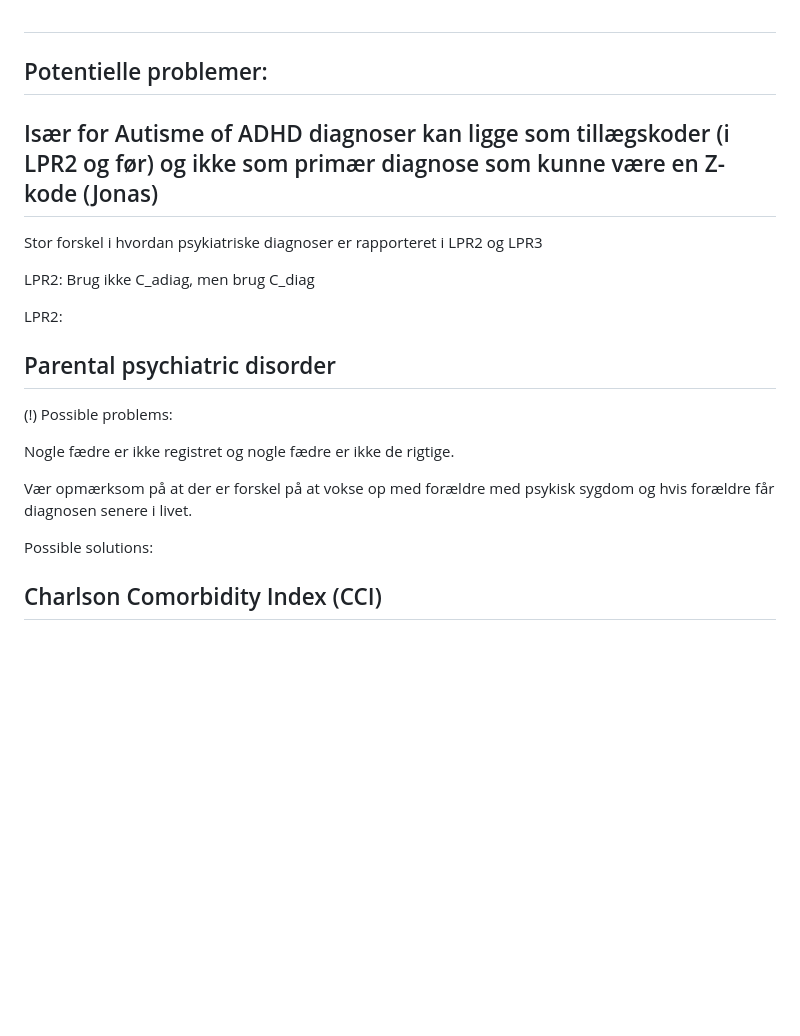
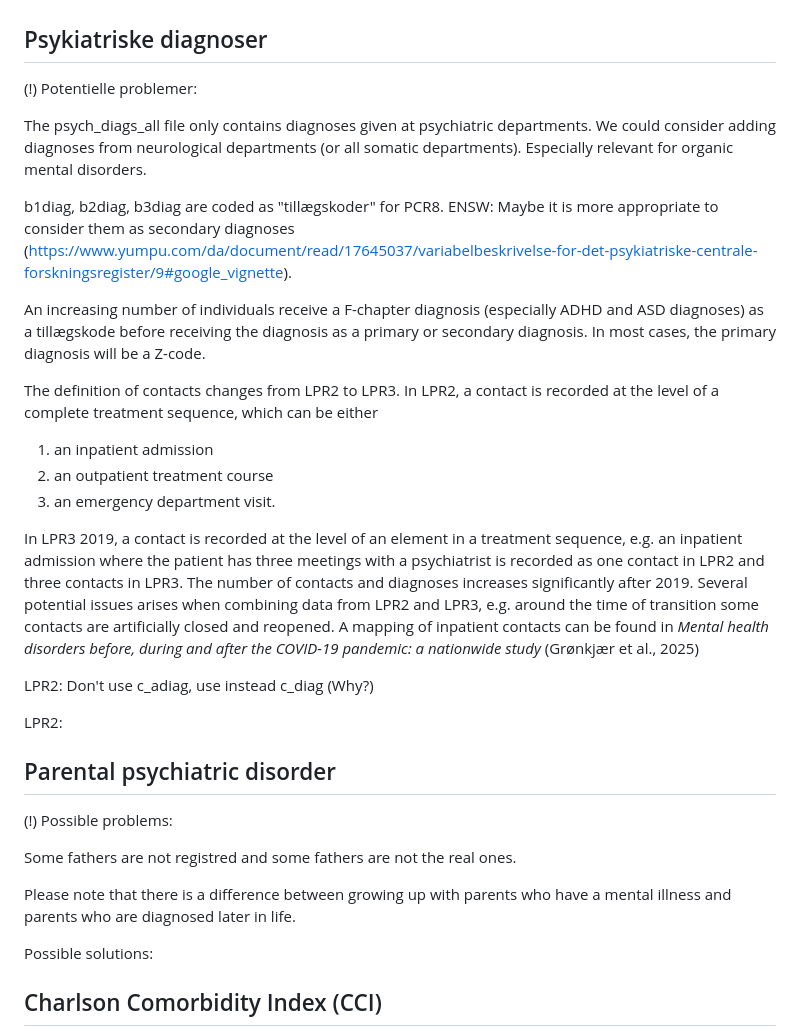
Before and after one commit to Biological-and-Precision-Psychiatry/Using-the-Danish-Registers, a Markdown page: pre-processing/DSTRegisterDefinitions.md, the part around one of its changes. Rendered like a GitHub page; blank space fills up the shorter version.

```diff
--- a/pre-processing/DSTRegisterDefinitions.md
+++ b/pre-processing/DSTRegisterDefinitions.md
@@ -188,14 +207,28 @@ SOCIO13: ”Øvrige ude af erhverv( kode 410) ”)
 
-##
 
-## Potentielle problemer:
+## Psykiatriske diagnoser
 
-## Især for Autisme of ADHD diagnoser kan ligge som tillægskoder (i LPR2 og før) og ikke som primær diagnose som kunne være en Z-kode (Jonas)
+(!) Potentielle problemer:
 
-Stor forskel i hvordan psykiatriske diagnoser er rapporteret i LPR2 og
-LPR3
+The psych_diags_all file only contains diagnoses given at psychiatric departments.
+We could consider adding diagnoses from neurological departments (or all somatic departments). Especially relevant for organic mental disorders.
 
-LPR2: Brug ikke C_adiag, men brug C_diag
+b1diag, b2diag, b3diag are coded as "tillægskoder" for PCR8. ENSW: Maybe it is more
+appropriate to consider them as secondary diagnoses (https://www.yumpu.com/da/document/read/17645037/variabelbeskrivelse-for-det-psykiatriske-centrale-forskningsregister/9#google_vignette).
+
+An increasing number of individuals receive a F-chapter diagnosis (especially
+ADHD and ASD diagnoses) as a tillægskode before receiving the diagnosis as a primary or
+secondary diagnosis. In most cases, the primary diagnosis will be a Z-code.
+
+The definition of contacts changes from LPR2 to LPR3. In LPR2, a contact is recorded at the level of a complete treatment sequence, which can be either
+
+1. an inpatient admission
+2. an outpatient treatment course
+3. an emergency department visit.
+
+In LPR3 2019, a contact is recorded at the level of an element in a treatment sequence, e.g. an inpatient admission where the patient has three meetings with a psychiatrist is recorded as one contact in LPR2 and three contacts in LPR3. The number of contacts and diagnoses increases significantly after 2019. Several potential issues arises when combining data from LPR2 and LPR3, e.g. around the time of transition some contacts are artificially closed and reopened. A mapping of inpatient contacts can be found in *Mental health disorders before, during and after the COVID-19 pandemic: a nationwide study* (Grønkjær et al., 2025)
+
+LPR2: Don't use c_adiag, use instead c_diag (Why?)
 
 LPR2:
 
@@ -203,10 +236,9 @@ LPR2:
 
 (!) Possible problems:
 
-Nogle fædre er ikke registret og nogle fædre er ikke de rigtige.
+Some fathers are not registred and some fathers are not the real ones.
 
-Vær opmærksom på at der er forskel på at vokse op med forældre med
-psykisk sygdom og hvis forældre får diagnosen senere i livet.
+Please note that there is a difference between growing up with parents who have a mental illness and parents who are diagnosed later in life.
 
 Possible solutions:
 
```
Also changed, not shown: other parts of pre-processing/DSTRegisterDefinitions.md (+35 -16 lines).
